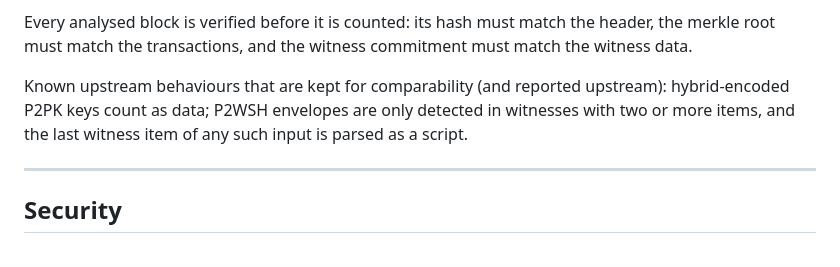
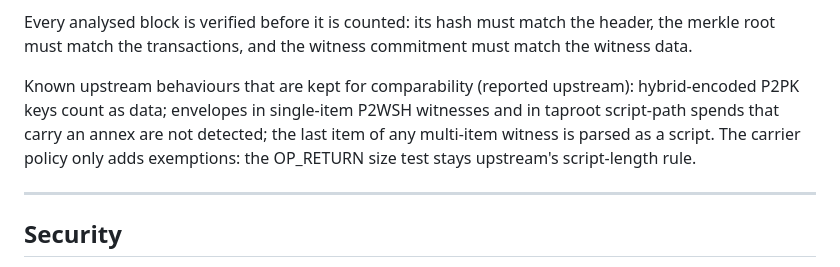
Before and after one commit to MarkSierra/BitcoinMonetaryView, a Markdown page: README.md, the part around the change. Drawn GitHub-style.

Commit message:
README: list all known upstream detection edge cases
Co-Authored-By: Claude Opus 5.5 <noreply@anthropic.com>
Claude-Session: https://claude.ai/code/session_01E7wzJobv8ioFW8hq9u9yGK

```diff
--- a/README.md
+++ b/README.md
@@ -148,9 +148,10 @@ number is not overstated.
 Every analysed block is verified before it is counted: its hash must match the header, the merkle root must
 match the transactions, and the witness commitment must match the witness data.
 
-Known upstream behaviours that are kept for comparability (and reported upstream): hybrid-encoded P2PK keys
-count as data; P2WSH envelopes are only detected in witnesses with two or more items, and the last witness item
-of any such input is parsed as a script.
+Known upstream behaviours that are kept for comparability (reported upstream): hybrid-encoded P2PK keys
+count as data; envelopes in single-item P2WSH witnesses and in taproot script-path spends that carry an annex
+are not detected; the last item of any multi-item witness is parsed as a script. The carrier policy only adds
+exemptions: the OP_RETURN size test stays upstream's script-length rule.
 
 ---
 
```
